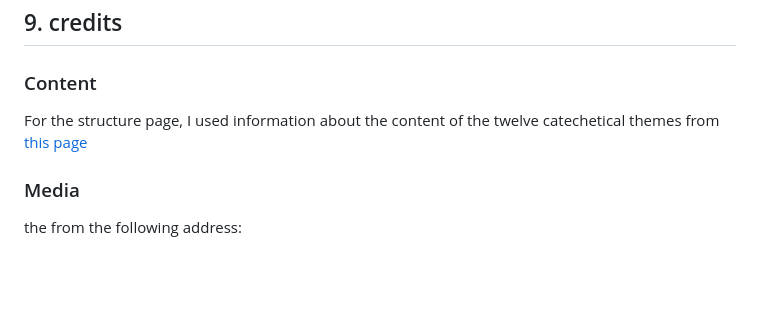
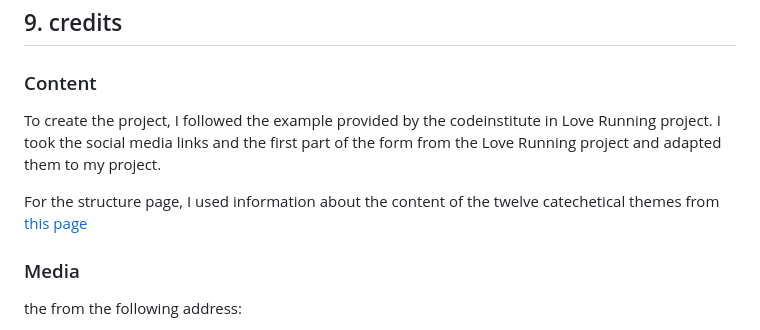
Before and after one commit to Bogdan131992/Project-1-Orthodox-Christian-Teachings, a Markdown page: README.md, the part around the change. Drawn GitHub-style; blank space fills up the shorter version.

Commit message:
Add information in credits in README doc

```diff
--- a/README.md
+++ b/README.md
@@ -221,8 +221,13 @@ To create a responsive website for all devices
 ## 9. credits  ##
 
 ### Content
+To create the project, I followed the example provided by the codeinstitute in Love Running project.
+I took the social media links and the first part of the form from the Love Running project and adapted them to my project.
+
 For the structure page, I used information about the content of the twelve catechetical themes from
 [this page](https://sfantulnicolaepitesti.wordpress.com/sfanta-litughie-taina-tainelor/)
+
+
 
 ### Media
 the  from the following address:
```
